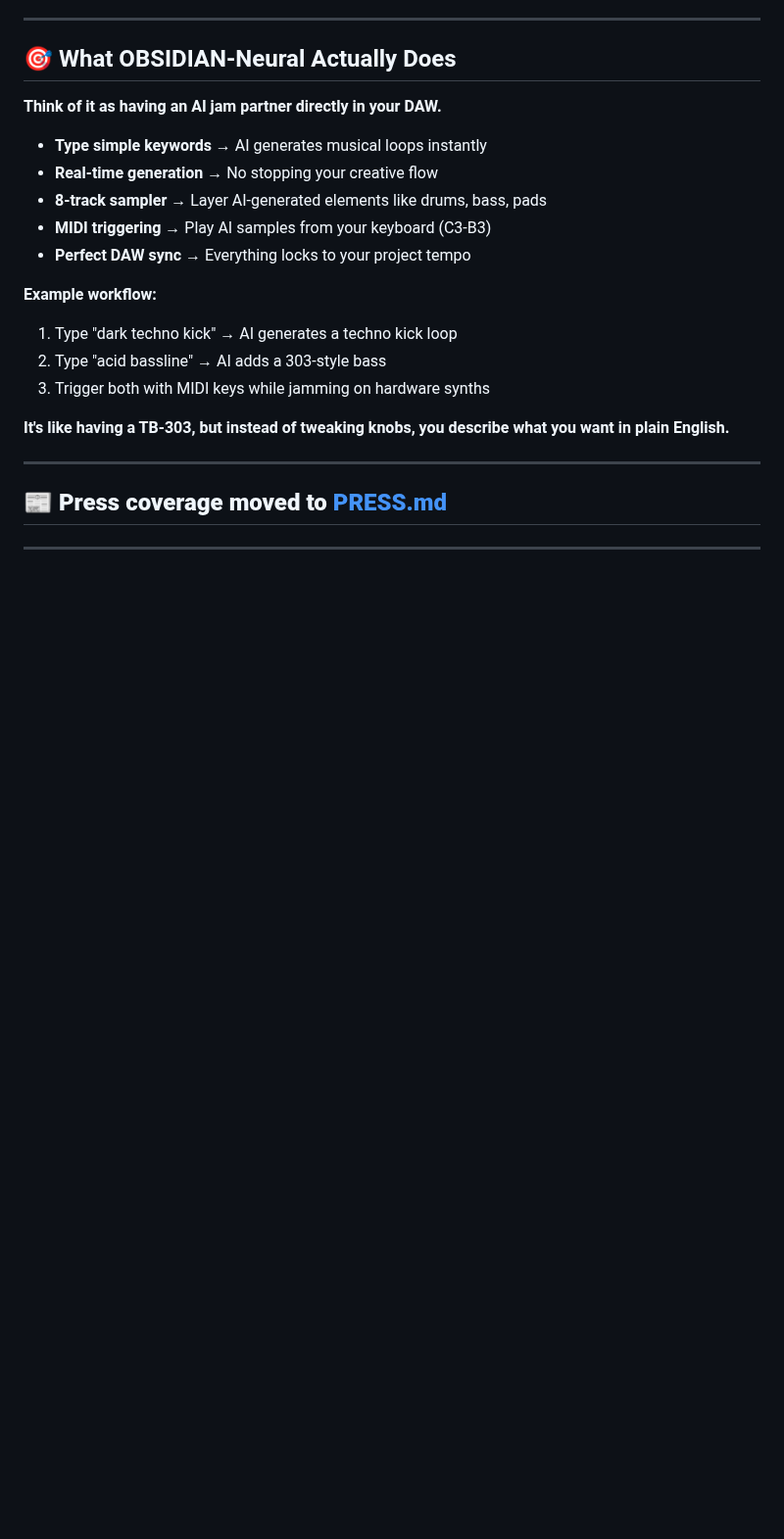
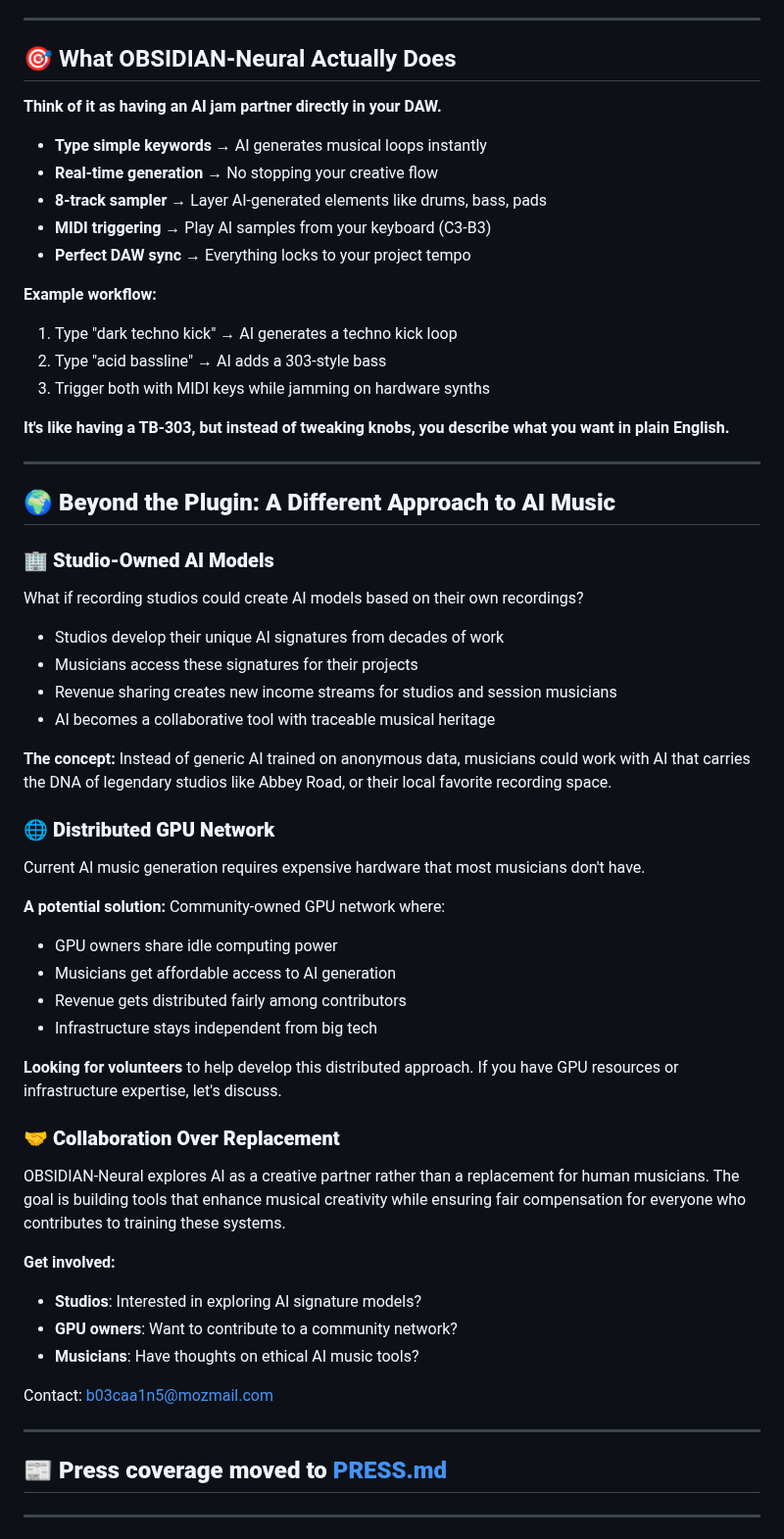
Before and after one commit to sp80808/ai-dj, a Markdown page: README.md, the part around the change. Shown at 98% size. Drawn GitHub-style; blank space fills up the shorter version.

```diff
--- a/README.md
+++ b/README.md
@@ -222,6 +222,46 @@ The desktop shortcut launches a complete control panel with:
 
 ---
 
+## 🌍 **Beyond the Plugin: A Different Approach to AI Music**
+
+### 🏢 **Studio-Owned AI Models**
+
+What if recording studios could create AI models based on their own recordings?
+
+- Studios develop their unique AI signatures from decades of work
+- Musicians access these signatures for their projects
+- Revenue sharing creates new income streams for studios and session musicians
+- AI becomes a collaborative tool with traceable musical heritage
+
+**The concept:** Instead of generic AI trained on anonymous data, musicians could work with AI that carries the DNA of legendary studios like Abbey Road, or their local favorite recording space.
+
+### 🌐 **Distributed GPU Network**
+
+Current AI music generation requires expensive hardware that most musicians don't have.
+
+**A potential solution:** Community-owned GPU network where:
+
+- GPU owners share idle computing power
+- Musicians get affordable access to AI generation
+- Revenue gets distributed fairly among contributors
+- Infrastructure stays independent from big tech
+
+**Looking for volunteers** to help develop this distributed approach. If you have GPU resources or infrastructure expertise, let's discuss.
+
+### 🤝 **Collaboration Over Replacement**
+
+OBSIDIAN-Neural explores AI as a creative partner rather than a replacement for human musicians. The goal is building tools that enhance musical creativity while ensuring fair compensation for everyone who contributes to training these systems.
+
+**Get involved:**
+
+- **Studios**: Interested in exploring AI signature models?
+- **GPU owners**: Want to contribute to a community network?
+- **Musicians**: Have thoughts on ethical AI music tools?
+
+Contact: b03caa1n5@mozmail.com
+
+---
+
 ## 📰 **Press coverage moved to [PRESS.md](PRESS.md)**
 
 ---
```
